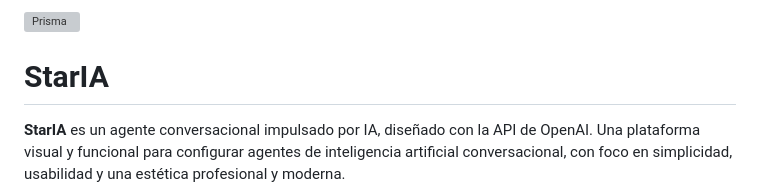
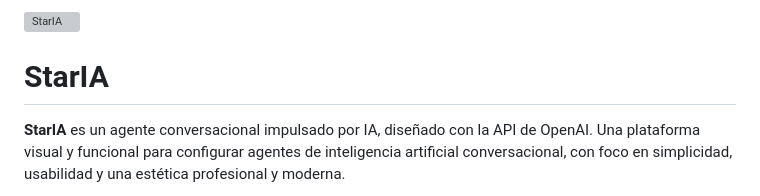
Before and after one commit to FernadoCodeDev/StarIA, a Markdown page: README.md, the part around the change. Rendered like a GitHub page; grey boxes are pictures that could not be loaded.

Commit message:
Update README with new image and content

```diff
--- a/README.md
+++ b/README.md
@@ -1,4 +1,4 @@
-![Prisma](https://github.com/FernandoMejiaDev/Prisma/blob/main/public/img/imageReadme.png)
+![StarIA](https://github.com/FernandoMejiaDev/StarIA/blob/main/public/img/imageReadme.png)
 
 # **StarIA**
 
```
